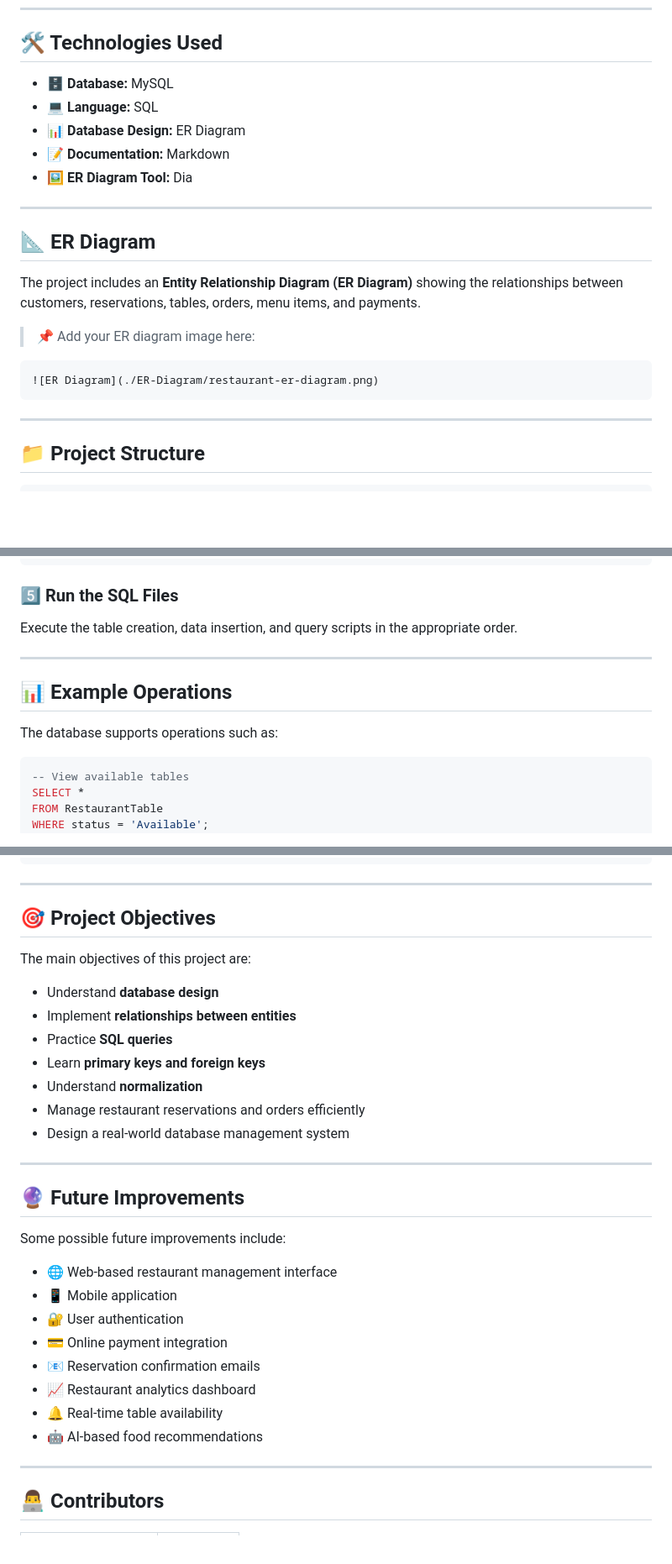
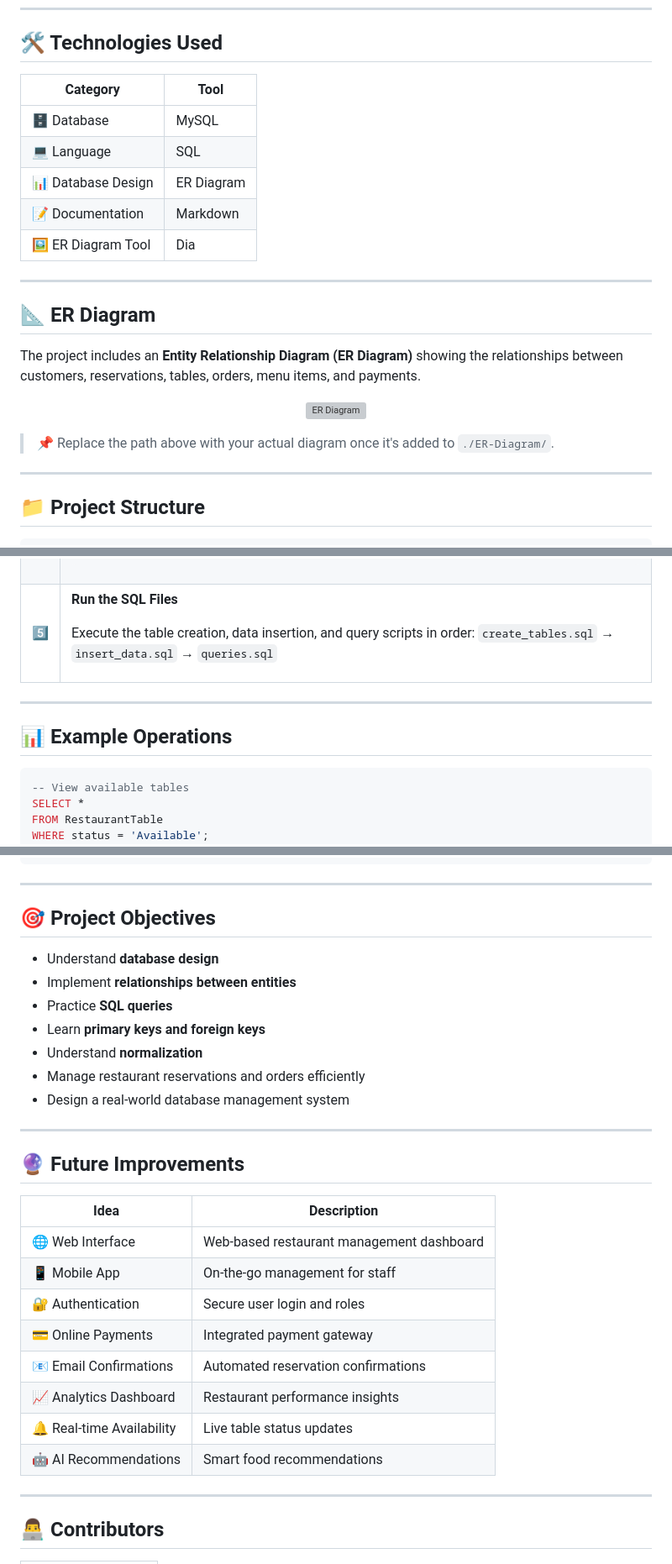
Before and after one commit to sohampachakatte/Restaurant-Table-Reservation-and-Order-Management, a Markdown page: README.md, 3 parts joined by grey strips. Shown at 84% size. Drawn GitHub-style; blank space fills up the shorter version; grey boxes are pictures that could not be loaded.

Commit message:
Update README with new features and visuals
Enhanced the README with additional features, improved descriptions, and added visual elements.

````diff
--- a/README.md
+++ b/README.md
@@ -82,11 +124,13 @@ Order ───────── contains ───────────►
 
 ## 🛠️ Technologies Used
 
-- 🗄️ **Database:** MySQL
-- 💻 **Language:** SQL
-- 📊 **Database Design:** ER Diagram
-- 📝 **Documentation:** Markdown
-- 🖼️ **ER Diagram Tool:** Dia
+| Category | Tool |
+|---|---|
+| 🗄️ Database | MySQL |
+| 💻 Language | SQL |
+| 📊 Database Design | ER Diagram |
+| 📝 Documentation | Markdown |
+| 🖼️ ER Diagram Tool | Dia |
 
 ---
 
@@ -94,11 +138,13 @@ Order ───────── contains ───────────►
 
 The project includes an **Entity Relationship Diagram (ER Diagram)** showing the relationships between customers, reservations, tables, orders, menu items, and payments.
 
-> 📌 Add your ER diagram image here:
+<div align="center">
 
-```markdown
 ![ER Diagram](./ER-Diagram/restaurant-er-diagram.png)
-```
+
+</div>
+
+> 📌 Replace the path above with your actual diagram once it's added to `./ER-Diagram/`.
 
 ---
 
@@ -148,15 +201,20 @@ CREATE DATABASE restaurant_management;
 USE restaurant_management;
 ```
 
-### 5️⃣ Run the SQL Files
+</td></tr>
+<tr><td>5️⃣</td><td>
 
-Execute the table creation, data insertion, and query scripts in the appropriate order.
+**Run the SQL Files**
+
+Execute the table creation, data insertion, and query scripts in order:
+`create_tables.sql` → `insert_data.sql` → `queries.sql`
+
+</td></tr>
+</table>
 
 ---
 
 ## 📊 Example Operations
-
-The database supports operations such as:
 
 ```sql
 -- View available tables
@@ -182,8 +240,6 @@ FROM Orders;
 
 ## 🎯 Project Objectives
 
-The main objectives of this project are:
-
 - Understand **database design**
 - Implement **relationships between entities**
 - Practice **SQL queries**
@@ -196,16 +252,16 @@ The main objectives of this project are:
 
 ## 🔮 Future Improvements
 
-Some possible future improvements include:
-
-- 🌐 Web-based restaurant management interface
-- 📱 Mobile application
-- 🔐 User authentication
-- 💳 Online payment integration
-- 📧 Reservation confirmation emails
-- 📈 Restaurant analytics dashboard
-- 🔔 Real-time table availability
-- 🤖 AI-based food recommendations
+| Idea | Description |
+|---|---|
+| 🌐 Web Interface | Web-based restaurant management dashboard |
+| 📱 Mobile App | On-the-go management for staff |
+| 🔐 Authentication | Secure user login and roles |
+| 💳 Online Payments | Integrated payment gateway |
+| 📧 Email Confirmations | Automated reservation confirmations |
+| 📈 Analytics Dashboard | Restaurant performance insights |
+| 🔔 Real-time Availability | Live table status updates |
+| 🤖 AI Recommendations | Smart food recommendations |
 
 ---
 
````
Also changed, not shown: other parts of README.md (+97 -37 lines).
